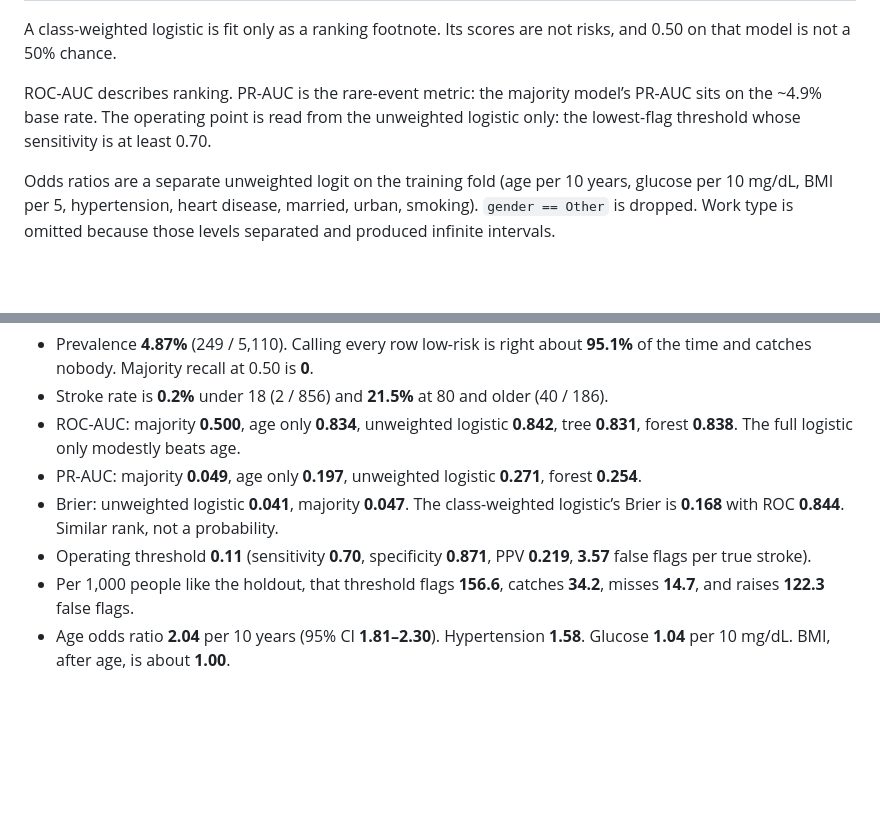
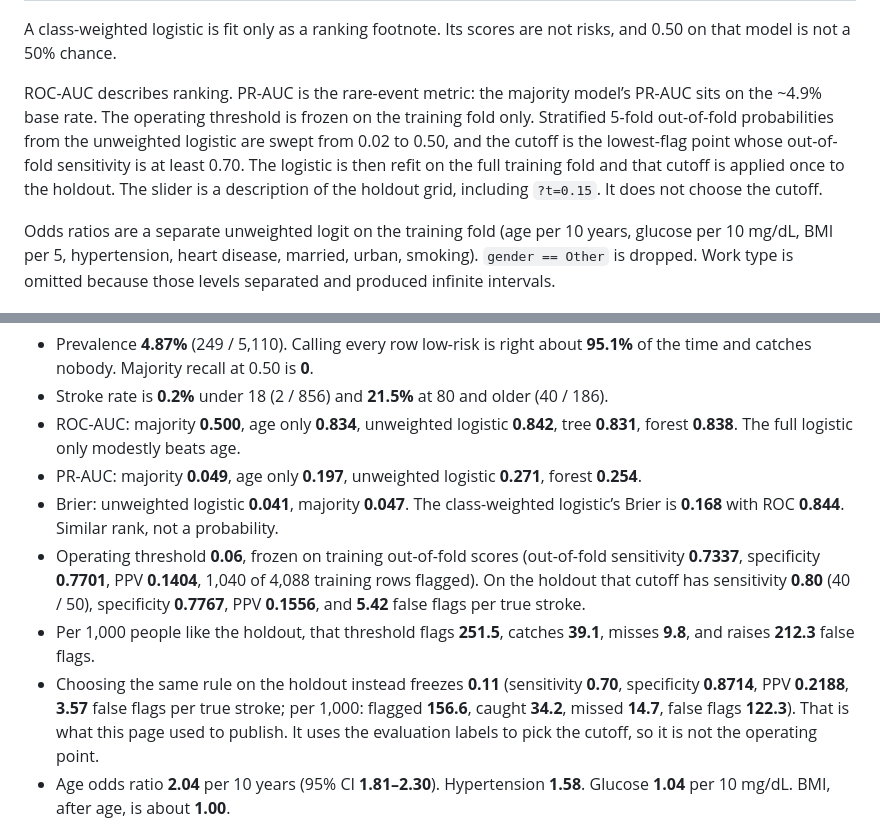
Before and after one commit to ParBproject/Stroke, a Markdown page: README.md, 2 parts joined by grey strips. GitHub-like rendering; blank space fills up the shorter version.

```diff
--- a/README.md
+++ b/README.md
@@ -24,7 +24,7 @@ Five scores are compared on the holdout:
 
 A class-weighted logistic is fit only as a ranking footnote. Its scores are not risks, and 0.50 on that model is not a 50% chance.
 
-ROC-AUC describes ranking. PR-AUC is the rare-event metric: the majority model’s PR-AUC sits on the ~4.9% base rate. The operating point is read from the unweighted logistic only: the lowest-flag threshold whose sensitivity is at least 0.70.
+ROC-AUC describes ranking. PR-AUC is the rare-event metric: the majority model’s PR-AUC sits on the ~4.9% base rate. The operating threshold is frozen on the training fold only. Stratified 5-fold out-of-fold probabilities from the unweighted logistic are swept from 0.02 to 0.50, and the cutoff is the lowest-flag point whose out-of-fold sensitivity is at least 0.70. The logistic is then refit on the full training fold and that cutoff is applied once to the holdout. The slider is a description of the holdout grid, including `?t=0.15`. It does not choose the cutoff.
 
 Odds ratios are a separate unweighted logit on the training fold (age per 10 years, glucose per 10 mg/dL, BMI per 5, hypertension, heart disease, married, urban, smoking). `gender == Other` is dropped. Work type is omitted because those levels separated and produced infinite intervals.
 
@@ -37,8 +37,9 @@ Numbers are from `casebook/metrics.json` (seed 42).
 - ROC-AUC: majority **0.500**, age only **0.834**, unweighted logistic **0.842**, tree **0.831**, forest **0.838**. The full logistic only modestly beats age.
 - PR-AUC: majority **0.049**, age only **0.197**, unweighted logistic **0.271**, forest **0.254**.
 - Brier: unweighted logistic **0.041**, majority **0.047**. The class-weighted logistic’s Brier is **0.168** with ROC **0.844**. Similar rank, not a probability.
-- Operating threshold **0.11** (sensitivity **0.70**, specificity **0.871**, PPV **0.219**, **3.57** false flags per true stroke).
-- Per 1,000 people like the holdout, that threshold flags **156.6**, catches **34.2**, misses **14.7**, and raises **122.3** false flags.
+- Operating threshold **0.06**, frozen on training out-of-fold scores (out-of-fold sensitivity **0.7337**, specificity **0.7701**, PPV **0.1404**, 1,040 of 4,088 training rows flagged). On the holdout that cutoff has sensitivity **0.80** (40 / 50), specificity **0.7767**, PPV **0.1556**, and **5.42** false flags per true stroke.
+- Per 1,000 people like the holdout, that threshold flags **251.5**, catches **39.1**, misses **9.8**, and raises **212.3** false flags.
+- Choosing the same rule on the holdout instead freezes **0.11** (sensitivity **0.70**, specificity **0.8714**, PPV **0.2188**, **3.57** false flags per true stroke; per 1,000: flagged **156.6**, caught **34.2**, missed **14.7**, false flags **122.3**). That is what this page used to publish. It uses the evaluation labels to pick the cutoff, so it is not the operating point.
 - Age odds ratio **2.04** per 10 years (95% CI **1.81–2.30**). Hypertension **1.58**. Glucose **1.04** per 10 mg/dL. BMI, after age, is about **1.00**.
 
 ## Casebook
```
Also changed, not shown: other parts of README.md (+5 -4 lines), docs/screenshots/calibration-odds-burden.png, docs/screenshots/operating-point.png, 10 other files.
